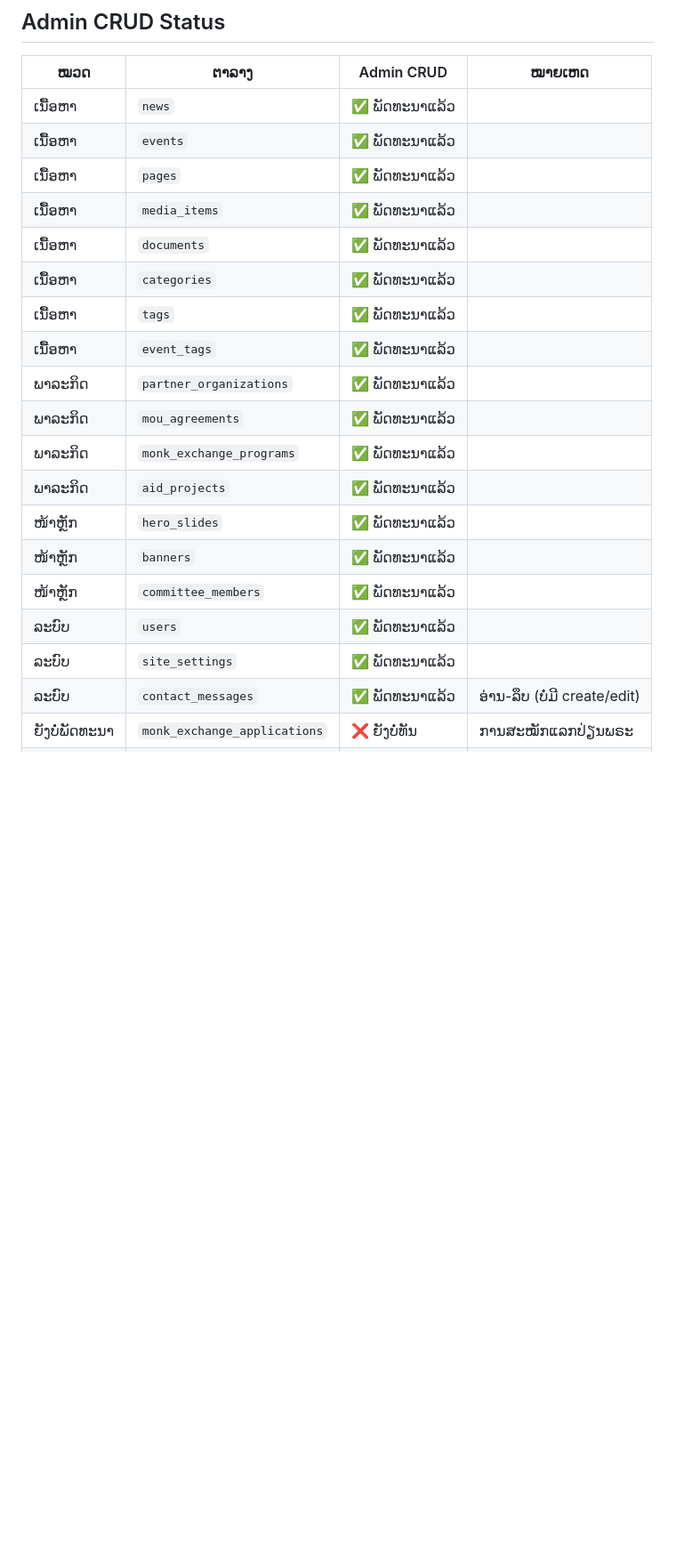
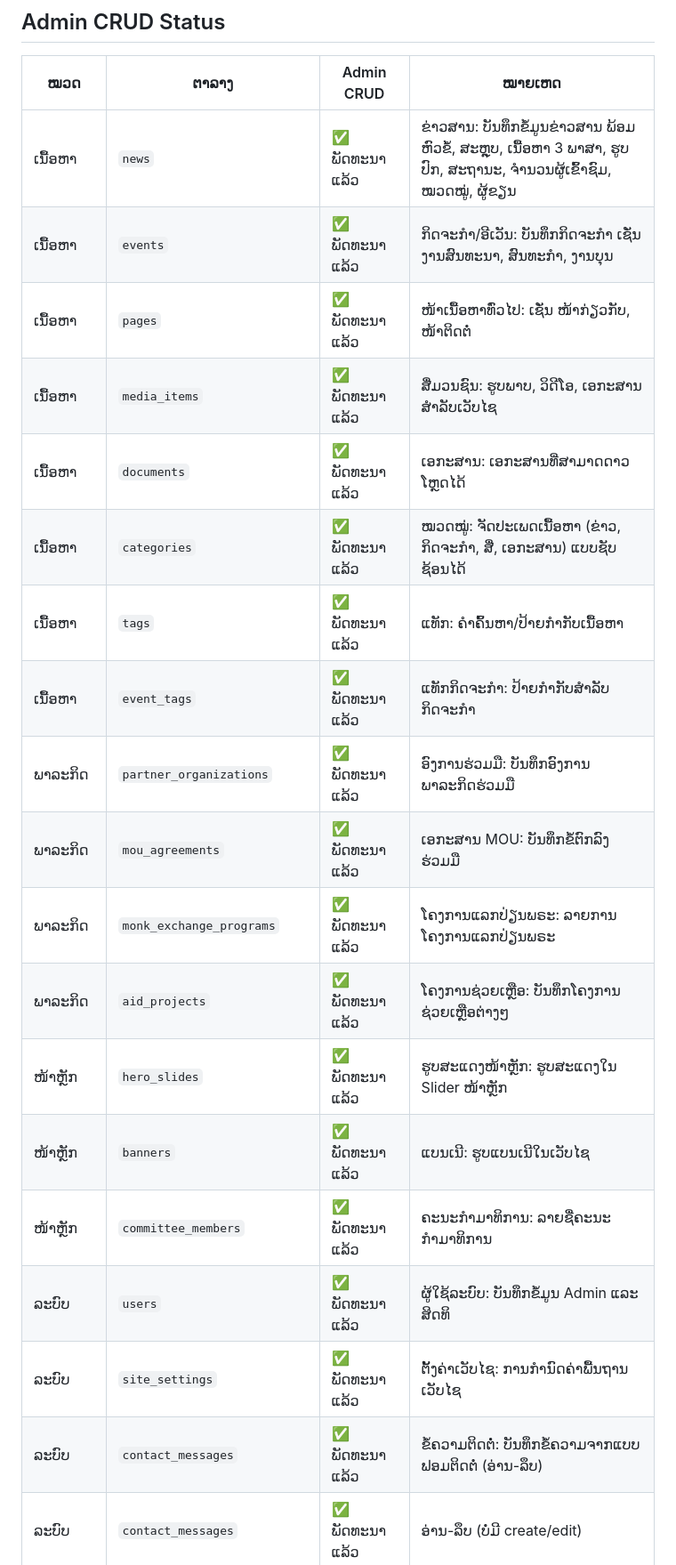
Before and after one commit to vitkip/bfol, a Markdown page: README.md, the part around the change. Shown at 89% size. Rendered like a GitHub page; blank space fills up the shorter version.

```diff
--- a/README.md
+++ b/README.md
@@ -21,23 +21,24 @@
 
 | ໝວດ | ຕາລາງ | Admin CRUD | ໝາຍເຫດ |
 |---|---|---|---|
-| ເນື້ອຫາ | `news` | ✅ ພັດທະນາແລ້ວ | |
-| ເນື້ອຫາ | `events` | ✅ ພັດທະນາແລ້ວ | |
-| ເນື້ອຫາ | `pages` | ✅ ພັດທະນາແລ້ວ | |
-| ເນື້ອຫາ | `media_items` | ✅ ພັດທະນາແລ້ວ | |
-| ເນື້ອຫາ | `documents` | ✅ ພັດທະນາແລ້ວ | |
-| ເນື້ອຫາ | `categories` | ✅ ພັດທະນາແລ້ວ | |
-| ເນື້ອຫາ | `tags` | ✅ ພັດທະນາແລ້ວ | |
-| ເນື້ອຫາ | `event_tags` | ✅ ພັດທະນາແລ້ວ | |
-| ພາລະກິດ | `partner_organizations` | ✅ ພັດທະນາແລ້ວ | |
-| ພາລະກິດ | `mou_agreements` | ✅ ພັດທະນາແລ້ວ | |
-| ພາລະກິດ | `monk_exchange_programs` | ✅ ພັດທະນາແລ້ວ | |
-| ພາລະກິດ | `aid_projects` | ✅ ພັດທະນາແລ້ວ | |
-| ໜ້າຫຼັກ | `hero_slides` | ✅ ພັດທະນາແລ້ວ | |
-| ໜ້າຫຼັກ | `banners` | ✅ ພັດທະນາແລ້ວ | |
-| ໜ້າຫຼັກ | `committee_members` | ✅ ພັດທະນາແລ້ວ | |
-| ລະບົບ | `users` | ✅ ພັດທະນາແລ້ວ | |
-| ລະບົບ | `site_settings` | ✅ ພັດທະນາແລ້ວ | |
+| ເນື້ອຫາ | `news` | ✅ ພັດທະນາແລ້ວ | ຂ່າວສານ: ບັນທຶກຂໍ້ມູນຂ່າວສານ ພ້ອມຫົວຂໍ້, ສະຫຼຸບ, ເນື້ອຫາ 3 ພາສາ, ຮູບປົກ, ສະຖານະ, ຈຳນວນຜູ້ເຂົ້າຊົມ, ໝວດໝູ່, ຜູ້ຂຽນ |
+| ເນື້ອຫາ | `events` | ✅ ພັດທະນາແລ້ວ | ກິດຈະກຳ/ອີເວັນ: ບັນທຶກກິດຈະກຳ ເຊັ່ນ ງານສົນທະນາ, ສົນທະກຳ, ງານບຸນ |
+| ເນື້ອຫາ | `pages` | ✅ ພັດທະນາແລ້ວ | ໜ້າເນື້ອຫາທົ່ວໄປ: ເຊັ່ນ ໜ້າກ່ຽວກັບ, ໜ້າຕິດຕໍ່ |
+| ເນື້ອຫາ | `media_items` | ✅ ພັດທະນາແລ້ວ | ສື່ມວນຊົນ: ຮູບພາບ, ວິດີໂອ, ເອກະສານສຳລັບເວັບໄຊ |
+| ເນື້ອຫາ | `documents` | ✅ ພັດທະນາແລ້ວ | ເອກະສານ: ເອກະສານທີ່ສາມາດດາວໂຫຼດໄດ້ |
+| ເນື້ອຫາ | `categories` | ✅ ພັດທະນາແລ້ວ | ໝວດໝູ່: ຈັດປະເພດເນື້ອຫາ (ຂ່າວ, ກິດຈະກຳ, ສື່, ເອກະສານ) ແບບຊັບຊ້ອນໄດ້ |
+| ເນື້ອຫາ | `tags` | ✅ ພັດທະນາແລ້ວ | ແທັກ: ຄຳຄົ້ນຫາ/ປ້າຍກຳກັບເນື້ອຫາ |
+| ເນື້ອຫາ | `event_tags` | ✅ ພັດທະນາແລ້ວ | ແທັກກິດຈະກຳ: ປ້າຍກຳກັບສຳລັບກິດຈະກຳ |
+| ພາລະກິດ | `partner_organizations` | ✅ ພັດທະນາແລ້ວ | ອົງການຮ່ວມມື: ບັນທຶກອົງການພາລະກິດຮ່ວມມື |
+| ພາລະກິດ | `mou_agreements` | ✅ ພັດທະນາແລ້ວ | ເອກະສານ MOU: ບັນທຶກຂໍ້ຕົກລົງຮ່ວມມື |
+| ພາລະກິດ | `monk_exchange_programs` | ✅ ພັດທະນາແລ້ວ | ໂຄງການແລກປ່ຽນພຣະ: ລາຍການໂຄງການແລກປ່ຽນພຣະ |
+| ພາລະກິດ | `aid_projects` | ✅ ພັດທະນາແລ້ວ | ໂຄງການຊ່ວຍເຫຼືອ: ບັນທຶກໂຄງການຊ່ວຍເຫຼືອຕ່າງໆ |
+| ໜ້າຫຼັກ | `hero_slides` | ✅ ພັດທະນາແລ້ວ | ຮູບສະແດງໜ້າຫຼັກ: ຮູບສະແດງໃນ Slider ໜ້າຫຼັກ |
+| ໜ້າຫຼັກ | `banners` | ✅ ພັດທະນາແລ້ວ | ແບນເນີ: ຮູບແບນເນີໃນເວັບໄຊ |
+| ໜ້າຫຼັກ | `committee_members` | ✅ ພັດທະນາແລ້ວ | ຄະນະກຳມາທິການ: ລາຍຊື່ຄະນະກຳມາທິການ |
+| ລະບົບ | `users` | ✅ ພັດທະນາແລ້ວ | ຜູ້ໃຊ້ລະບົບ: ບັນທຶກຂໍ້ມູນ Admin ແລະສິດທິ |
+| ລະບົບ | `site_settings` | ✅ ພັດທະນາແລ້ວ | ຕັ້ງຄ່າເວັບໄຊ: ການກຳນົດຄ່າພື້ນຖານເວັບໄຊ |
+| ລະບົບ | `contact_messages` | ✅ ພັດທະນາແລ້ວ | ຂໍ້ຄວາມຕິດຕໍ່: ບັນທຶກຂໍ້ຄວາມຈາກແບບຟອມຕິດຕໍ່ (ອ່ານ-ລຶບ) |
 | ລະບົບ | `contact_messages` | ✅ ພັດທະນາແລ້ວ | ອ່ານ-ລຶບ (ບໍ່ມີ create/edit) |
 | ຍັງບໍ່ພັດທະນາ | `monk_exchange_applications` | ❌ ຍັງບໍ່ທັນ | ການສະໝັກແລກປ່ຽນພຣະ |
 | ຍັງບໍ່ພັດທະນາ | `translation_projects` | ❌ ຍັງບໍ່ທັນ | ໂຄງການແປພາສາ |
```
